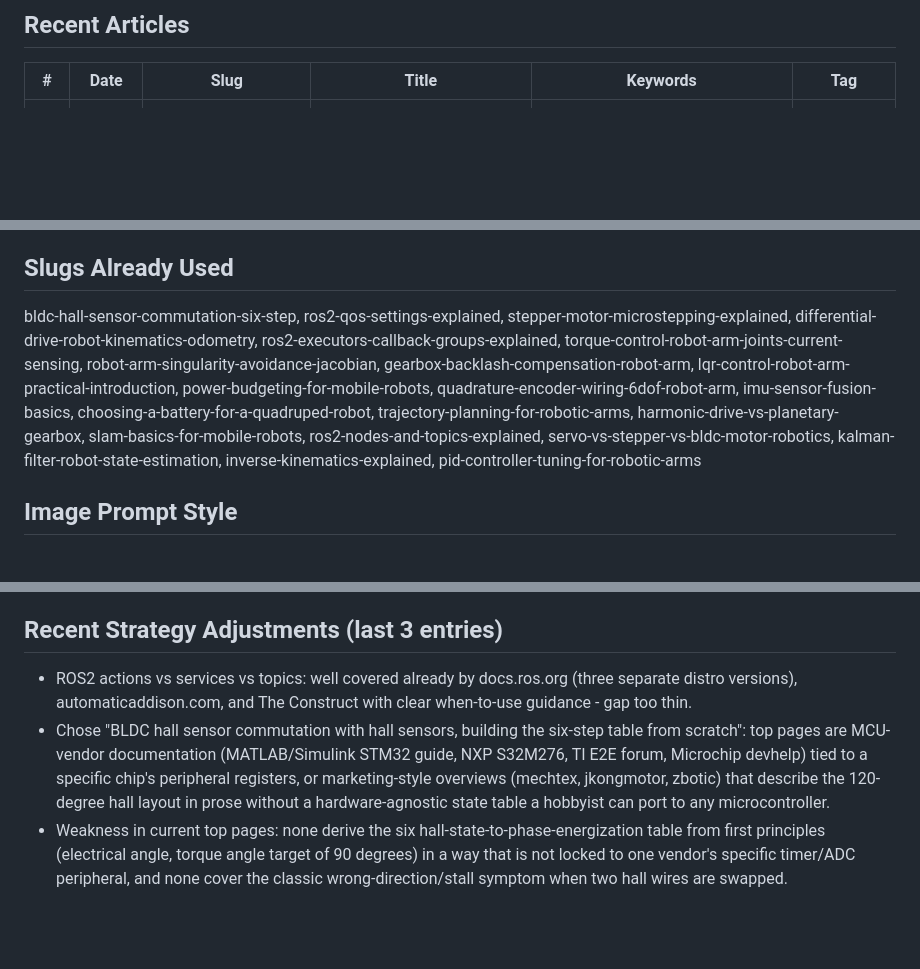
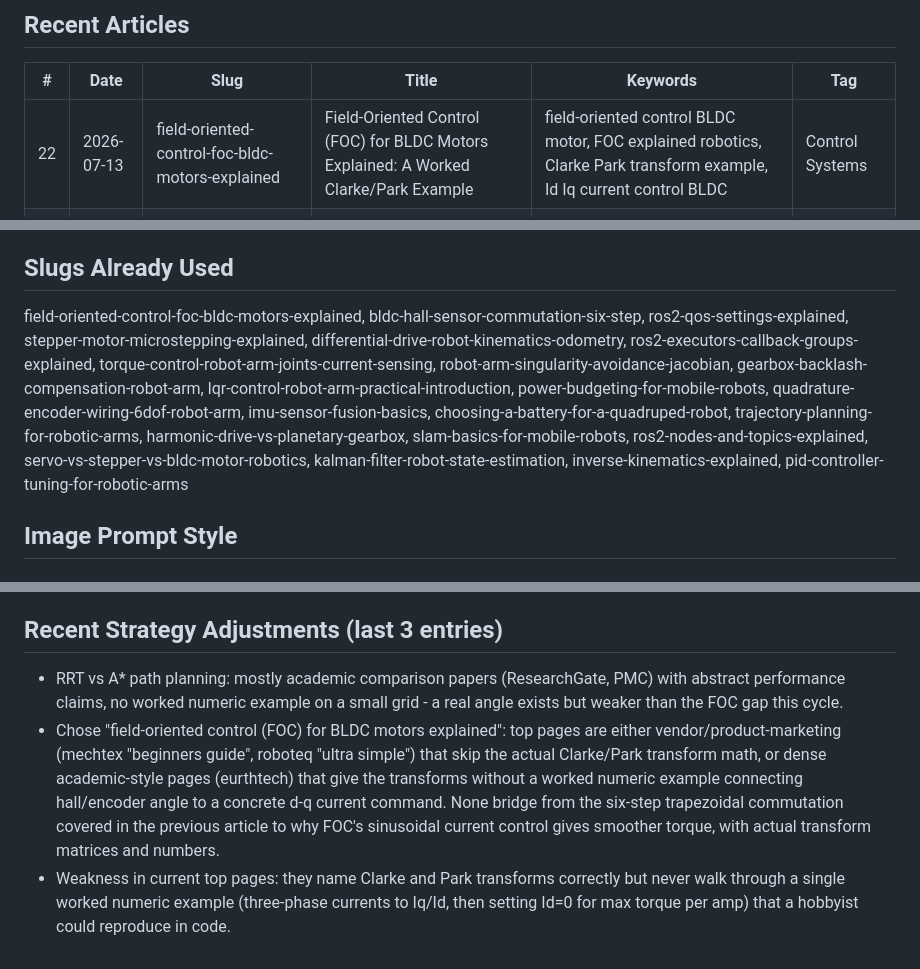
Before and after one commit to laurenzpdm/arcbotix.com, a Markdown page: blog/_BLOG_CONTEXT_COMPACT.md, 3 parts joined by grey strips. Rendered like a GitHub page; blank space fills up the shorter version.

Commit message:
Sync compact context file with published article 22 (FOC)

```diff
--- a/blog/_BLOG_CONTEXT_COMPACT.md
+++ b/blog/_BLOG_CONTEXT_COMPACT.md
@@ -57,6 +57,7 @@ already covered - check the slugs and titles list before choosing.
 ## Recent Articles
 | # | Date | Slug | Title | Keywords | Tag |
 |---|------|------|-------|----------|-----|
+| 22 | 2026-07-13 | field-oriented-control-foc-bldc-motors-explained | Field-Oriented Control (FOC) for BLDC Motors Explained: A Worked Clarke/Park Example | field-oriented control BLDC motor, FOC explained robotics, Clarke Park transform example, Id Iq current control BLDC | Control Systems  |
 | 21 | 2026-07-12 | bldc-hall-sensor-commutation-six-step | BLDC Hall Sensor Commutation Explained: Building the Six-Step Table from Scratch | BLDC hall sensor commutation, six-step commutation BLDC motor, hall sensor commutation table, BLDC motor control hall sensors | Hardware  |
 | 20 | 2026-07-12 | ros2-qos-settings-explained | ROS2 QoS Settings Explained: Why Your Subscriber Gets Zero Messages | ROS2 QoS settings explained, ROS2 QoS reliability mismatch, ROS2 quality of service, ROS2 durability policy | Software  |
 | 19 | 2026-07-11 | stepper-motor-microstepping-explained | Stepper Motor Microstepping Explained: Torque, Resolution, and Missed Steps | stepper motor microstepping explained, microstepping torque, stepper driver microstepping, missed steps stepper motor | Hardware  |
@@ -98,7 +99,7 @@ already covered - check the slugs and titles list before choosing.
 - power budgeting for mobile robots
 
 ## Slugs Already Used
-bldc-hall-sensor-commutation-six-step, ros2-qos-settings-explained, stepper-motor-microstepping-explained, differential-drive-robot-kinematics-odometry, ros2-executors-callback-groups-explained, torque-control-robot-arm-joints-current-sensing, robot-arm-singularity-avoidance-jacobian, gearbox-backlash-compensation-robot-arm, lqr-control-robot-arm-practical-introduction, power-budgeting-for-mobile-robots, quadrature-encoder-wiring-6dof-robot-arm, imu-sensor-fusion-basics, choosing-a-battery-for-a-quadruped-robot, trajectory-planning-for-robotic-arms, harmonic-drive-vs-planetary-gearbox, slam-basics-for-mobile-robots, ros2-nodes-and-topics-explained, servo-vs-stepper-vs-bldc-motor-robotics, kalman-filter-robot-state-estimation, inverse-kinematics-explained, pid-controller-tuning-for-robotic-arms
+field-oriented-control-foc-bldc-motors-explained, bldc-hall-sensor-commutation-six-step, ros2-qos-settings-explained, stepper-motor-microstepping-explained, differential-drive-robot-kinematics-odometry, ros2-executors-callback-groups-explained, torque-control-robot-arm-joints-current-sensing, robot-arm-singularity-avoidance-jacobian, gearbox-backlash-compensation-robot-arm, lqr-control-robot-arm-practical-introduction, power-budgeting-for-mobile-robots, quadrature-encoder-wiring-6dof-robot-arm, imu-sensor-fusion-basics, choosing-a-battery-for-a-quadruped-robot, trajectory-planning-for-robotic-arms, harmonic-drive-vs-planetary-gearbox, slam-basics-for-mobile-robots, ros2-nodes-and-topics-explained, servo-vs-stepper-vs-bldc-motor-robotics, kalman-filter-robot-state-estimation, inverse-kinematics-explained, pid-controller-tuning-for-robotic-arms
 
 ## Image Prompt Style
 ## Image Prompt Style
@@ -117,6 +118,6 @@ as a scene). Keep prompts specific to the article's actual subject matter.
 - Weakness in current top pages: they define executors and callback group types correctly but never show the concrete bug (one slow callback stalling everything else in its group) that makes a robotics developer actually need this concept.
 
 ## Recent Strategy Adjustments (last 3 entries)
-- ROS2 actions vs services vs topics: well covered already by docs.ros.org (three separate distro versions), automaticaddison.com, and The Construct with clear when-to-use guidance - gap too thin.
-- Chose "BLDC hall sensor commutation with hall sensors, building the six-step table from scratch": top pages are MCU-vendor documentation (MATLAB/Simulink STM32 guide, NXP S32M276, TI E2E forum, Microchip devhelp) tied to a specific chip's peripheral registers, or marketing-style overviews (mechtex, jkongmotor, zbotic) that describe the 120-degree hall layout in prose without a hardware-agnostic state table a hobbyist can port to any microcontroller.
-- Weakness in current top pages: none derive the six hall-state-to-phase-energization table from first principles (electrical angle, torque angle target of 90 degrees) in a way that is not locked to one vendor's specific timer/ADC peripheral, and none cover the classic wrong-direction/stall symptom when two hall wires are swapped.
+- RRT vs A* path planning: mostly academic comparison papers (ResearchGate, PMC) with abstract performance claims, no worked numeric example on a small grid - a real angle exists but weaker than the FOC gap this cycle.
+- Chose "field-oriented control (FOC) for BLDC motors explained": top pages are either vendor/product-marketing (mechtex "beginners guide", roboteq "ultra simple") that skip the actual Clarke/Park transform math, or dense academic-style pages (eurthtech) that give the transforms without a worked numeric example connecting hall/encoder angle to a concrete d-q current command. None bridge from the six-step trapezoidal commutation covered in the previous article to why FOC's sinusoidal current control gives smoother torque, with actual transform matrices and numbers.
+- Weakness in current top pages: they name Clarke and Park transforms correctly but never walk through a single worked numeric example (three-phase currents to Iq/Id, then setting Id=0 for max torque per amp) that a hobbyist could reproduce in code.
```
Also changed, not shown: other parts of blog/_BLOG_CONTEXT_COMPACT.md (+3 -3 lines).
